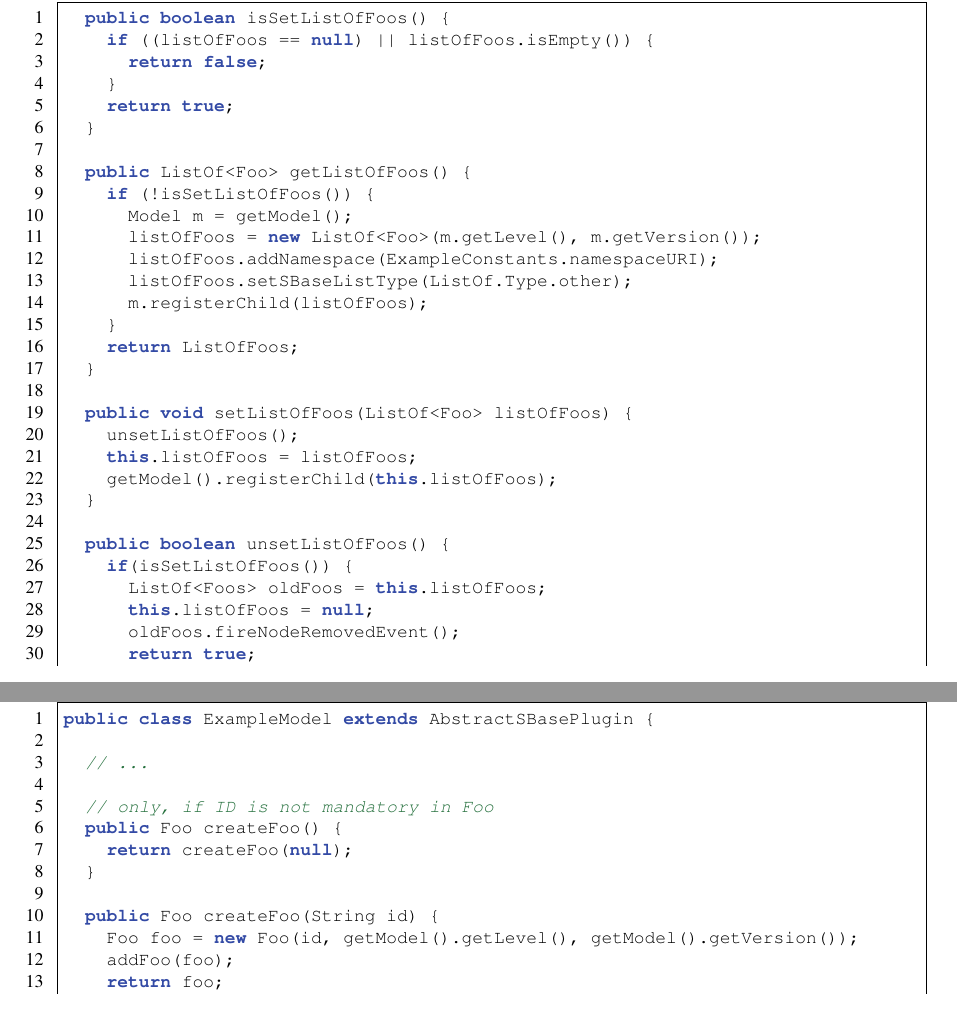
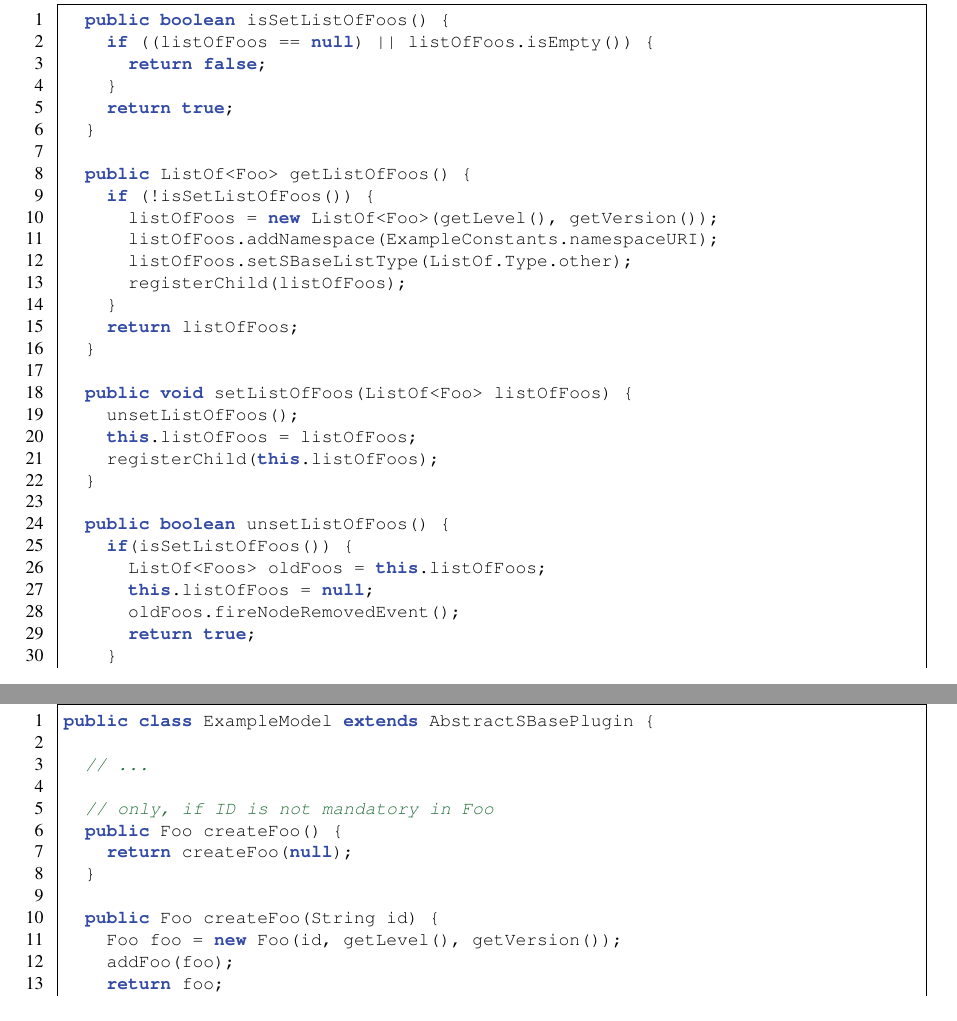
Before and after one commit to sbmlteam/jsbml, a LaTeX document (doc/tutorials/User_Guide.tex, which reads doc/tutorials/tex/JSBML_howto_write_extensions.tex): two parts of pages 39 and 41 of 57 before the commit and two parts of pages 39 and 41 of 58 after it, joined at a grey line, cut so that both start at the same text. Compiled offline with pdfLaTeX; an older LaTeX class or package is replaced by its successor.

Commit message:
Implementation of JSBML templates to facilitate programming of new JSBML classes. We created templates for the standard constructors, get-, set-, unset- methods for class variables, methods for ListOf element handling and XML attribute writing.

```diff
--- a/doc/tutorials/tex/JSBML_howto_write_extensions.tex
+++ b/doc/tutorials/tex/JSBML_howto_write_extensions.tex
@@ -223,19 +223,18 @@ methods: \texttt{isSetListOfFoos()}, \texttt{getListOfFoos()},
 
   public ListOf<Foo> getListOfFoos() {
     if (!isSetListOfFoos()) {
-      Model m = getModel();
-      listOfFoos = new ListOf<Foo>(m.getLevel(), m.getVersion());
+      listOfFoos = new ListOf<Foo>(getLevel(), getVersion());
       listOfFoos.addNamespace(ExampleConstants.namespaceURI);
       listOfFoos.setSBaseListType(ListOf.Type.other);
-      m.registerChild(listOfFoos);
+      registerChild(listOfFoos);
     }
-    return ListOfFoos;
+    return listOfFoos;
   }
 
   public void setListOfFoos(ListOf<Foo> listOfFoos) {
     unsetListOfFoos();
     this.listOfFoos = listOfFoos;
-    getModel().registerChild(this.listOfFoos);
+    registerChild(this.listOfFoos);
   }
 
   public boolean unsetListOfFoos() {
@@ -336,7 +335,7 @@ public class ExampleModel extends AbstractSBasePlugin {
   }
 
   public Foo createFoo(String id) {
-    Foo foo = new Foo(id, getModel().getLevel(), getModel().getVersion());
+    Foo foo = new Foo(id, getLevel(), getVersion());
     addFoo(foo);
     return foo;
   }
```
Also changed, not shown: doc/tutorials/tex/JSBML_howto_write_extensions.tex (17 more changed lines), 1 other file.
